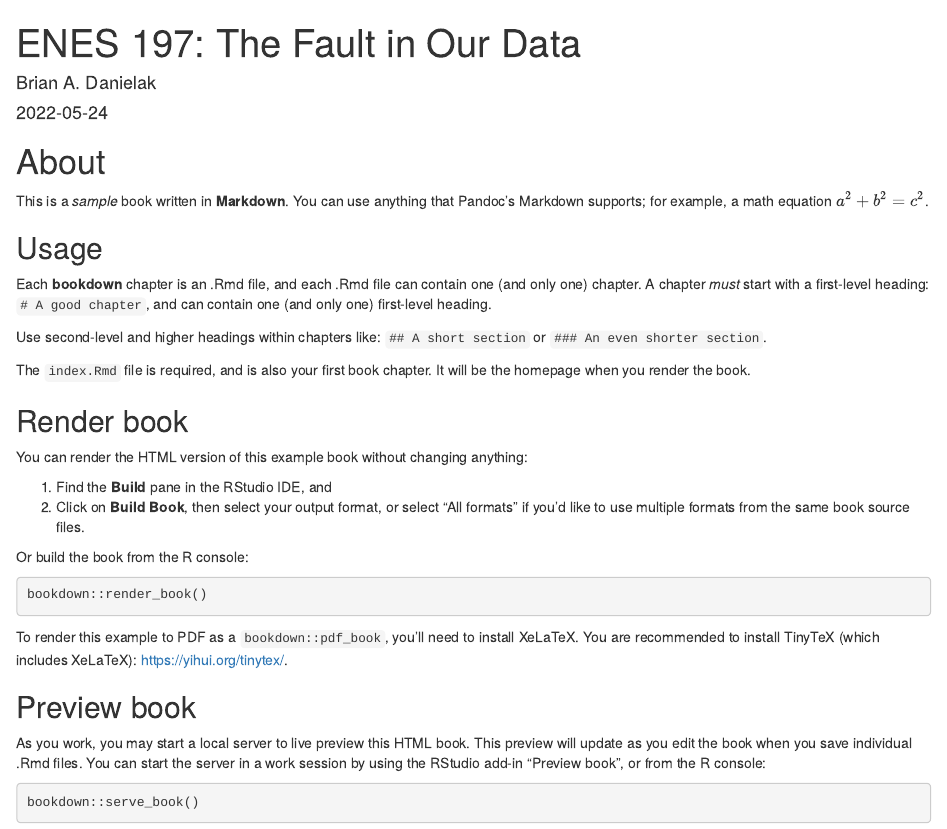
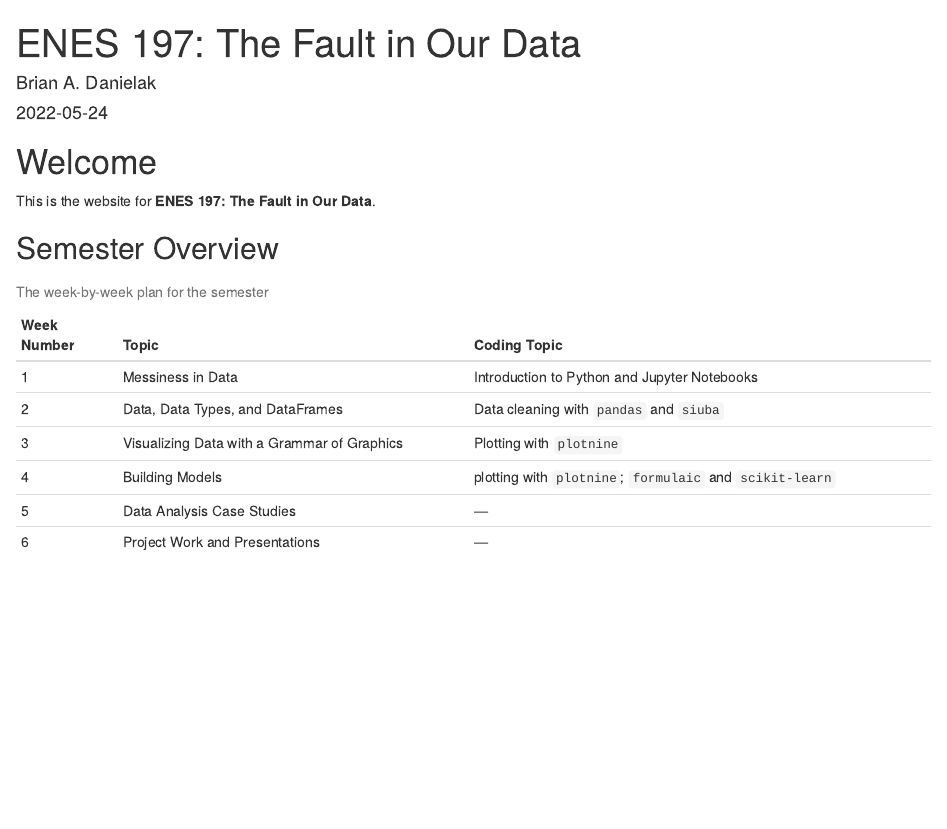
Before and after one commit to briandk/enes-197-the-fault-in-our-data, an R Markdown document (index.Rmd): the page in a window 1100 px wide, from its top. Rendered offline with R 4.5, knitr and Pandoc, with nearby package versions; drawn as R Markdown's standard HTML page in place of the format the file asks for.

Commit message:
Add week-by-week overview

````diff
--- a/index.Rmd
+++ b/index.Rmd
@@ -14,37 +14,19 @@ biblio-style: apalike
 # csl: chicago-fullnote-bibliography.csl
 ---
 
-# About
+# Welcome {.unnumbered}
 
-This is a *sample* book written in **Markdown**. You can use anything that Pandoc's Markdown supports; for example, a math equation $a^2 + b^2 = c^2$.
+This is the website for **ENES 197: The Fault in Our Data**.
 
-## Usage
+## Semester Overview {.unnumbered}
 
-Each **bookdown** chapter is an .Rmd file, and each .Rmd file can contain one (and only one) chapter. A chapter *must* start with a first-level heading: `# A good chapter`, and can contain one (and only one) first-level heading.
+| Week Number | Topic                                       | Coding Topic                                             |
+|-------------|---------------------------------------------|----------------------------------------------------------|
+| 1           | Messiness in Data                           | Introduction to Python and Jupyter Notebooks             |
+| 2           | Data, Data Types, and DataFrames            | Data cleaning with `pandas` and `siuba`                  |
+| 3           | Visualizing Data with a Grammar of Graphics | Plotting with `plotnine`                                 |
+| 4           | Building Models                             | plotting with `plotnine`; `formulaic` and `scikit-learn` |
+| 5           | Data Analysis Case Studies                  | ---                                                      |
+| 6           | Project Work and Presentations              | ---                                                      |
 
-Use second-level and higher headings within chapters like: `## A short section` or `### An even shorter section`.
-
-The `index.Rmd` file is required, and is also your first book chapter. It will be the homepage when you render the book.
-
-## Render book
-
-You can render the HTML version of this example book without changing anything:
-
-1.  Find the **Build** pane in the RStudio IDE, and
-2.  Click on **Build Book**, then select your output format, or select "All formats" if you'd like to use multiple formats from the same book source files.
-
-Or build the book from the R console:
-
-```{r, eval=FALSE}
-bookdown::render_book()
-```
-
-To render this example to PDF as a `bookdown::pdf_book`, you'll need to install XeLaTeX. You are recommended to install TinyTeX (which includes XeLaTeX): <https://yihui.org/tinytex/>.
-
-## Preview book
-
-As you work, you may start a local server to live preview this HTML book. This preview will update as you edit the book when you save individual .Rmd files. You can start the server in a work session by using the RStudio add-in "Preview book", or from the R console:
-
-```{r eval=FALSE}
-bookdown::serve_book()
-```
+: The week-by-week plan for the semester
````
